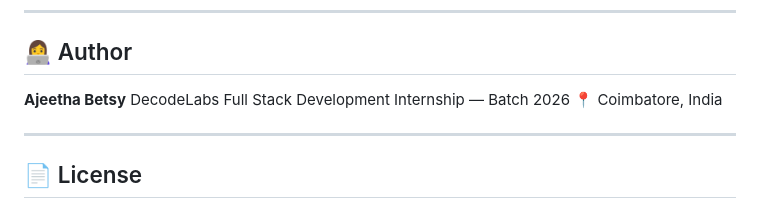
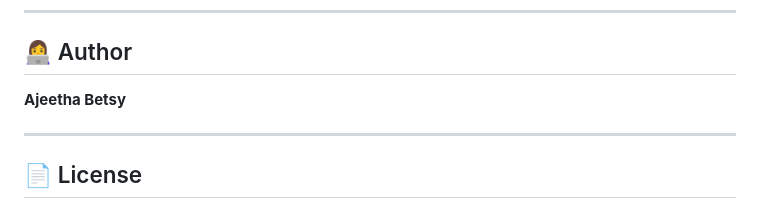
Before and after one commit to AjeethaBetsy/Task-1-Ajeetha-Betsy-J, a Markdown page: README.md, the part around the change. Drawn GitHub-style.

```diff
--- a/README.md
+++ b/README.md
@@ -137,8 +137,6 @@ No build steps, no npm install, no dependencies — just open and run! ✅
 ## 👩‍💻 Author
 
 **Ajeetha Betsy**
-DecodeLabs Full Stack Development Internship — Batch 2026
-📍 Coimbatore, India
 
 ---
 
```
